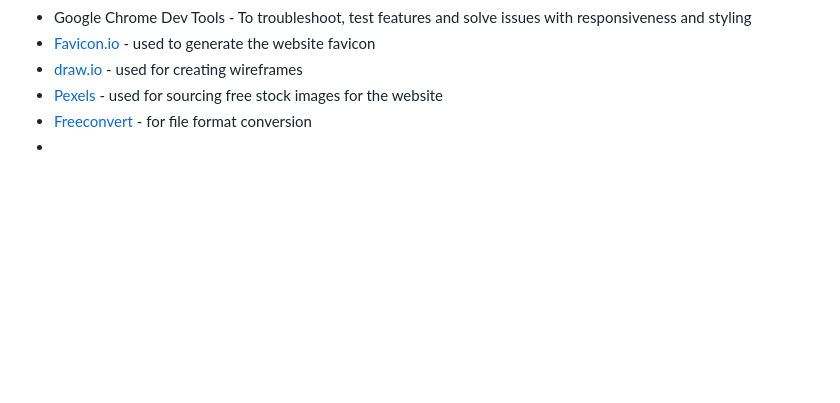
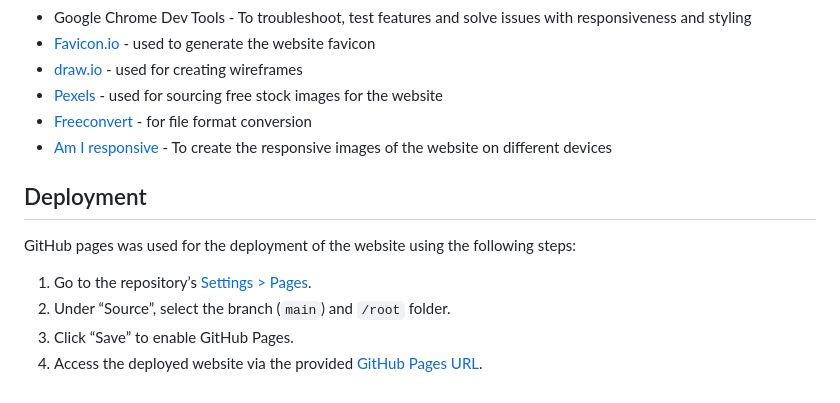
Before and after one commit to sthDINESH/dei-decoded, a Markdown page: README.md, the part around the change. GitHub-like rendering; blank space fills up the shorter version.

Commit message:
add deployment steps in Readme

```diff
--- a/README.md
+++ b/README.md
@@ -176,4 +176,11 @@ Fonts for the website are sourced from [Google Fonts](https://fonts.google.com/)
 - [draw.io](https://www.draw.io/) - used for creating wireframes
 - [Pexels](https://www.pexels.com/) - used for sourcing free stock images for the website
 - [Freeconvert](https://www.freeconvert.com/image-converter) - for file format conversion
--
+- [Am I responsive](https://ui.dev/amiresponsive) - To create the responsive images of the website on different devices
+
+## Deployment
+GitHub pages was used for the deployment of the website using the following steps:
+1. Go to the repository’s [Settings > Pages](https://github.com/sthDINESH/dei-decoded/settings/pages).
+3. Under “Source”, select the branch (`main`) and `/root` folder.
+4. Click “Save” to enable GitHub Pages.
+5. Access the deployed website via the provided [GitHub Pages URL](https://sthdinesh.github.io/dei-decoded/).
```
